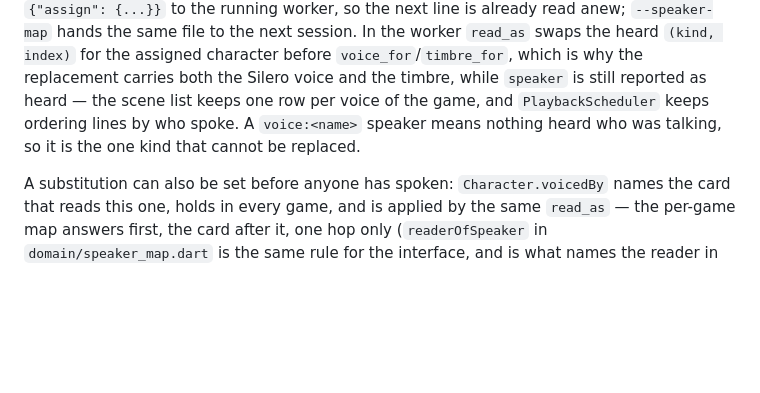
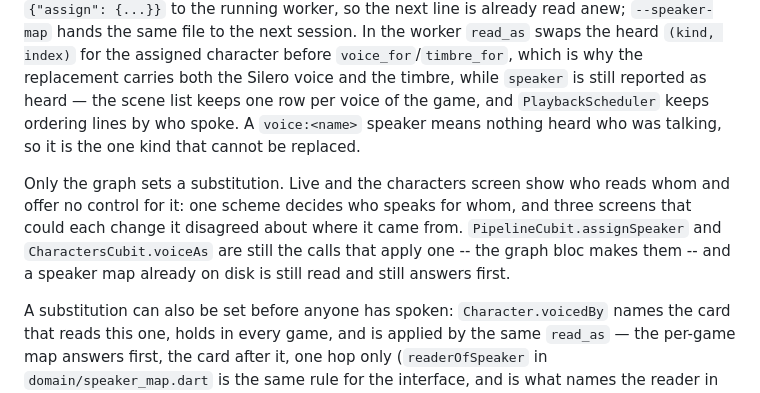
Before and after one commit to Hecatoncheir/LoreDub, a Markdown page: CLAUDE.md, the part around the change. Drawn GitHub-style; blank space fills up the shorter version.

```diff
--- a/CLAUDE.md
+++ b/CLAUDE.md
@@ -361,6 +361,13 @@ voice of the game, and `PlaybackScheduler` keeps ordering lines by who spoke.
 A `voice:<name>` speaker means nothing heard who was talking, so it is the one
 kind that cannot be replaced.
 
+Only the graph sets a substitution. Live and the characters screen show who
+reads whom and offer no control for it: one scheme decides who speaks for
+whom, and three screens that could each change it disagreed about where it
+came from. `PipelineCubit.assignSpeaker` and `CharactersCubit.voiceAs` are
+still the calls that apply one -- the graph bloc makes them -- and a speaker
+map already on disk is still read and still answers first.
+
 A substitution can also be set before anyone has spoken: `Character.voicedBy`
 names the card that reads this one, holds in every game, and is applied by the
 same `read_as` — the per-game map answers first, the card after it, one hop
```
Also changed, not shown: README.en.md (+6 -8 lines), README.md (+3 -8 lines), docs/screenshots/characters-en.png, docs/screenshots/characters-ru.png, docs/screenshots/live-en.png, docs/screenshots/live-ru.png, 9 other files.
